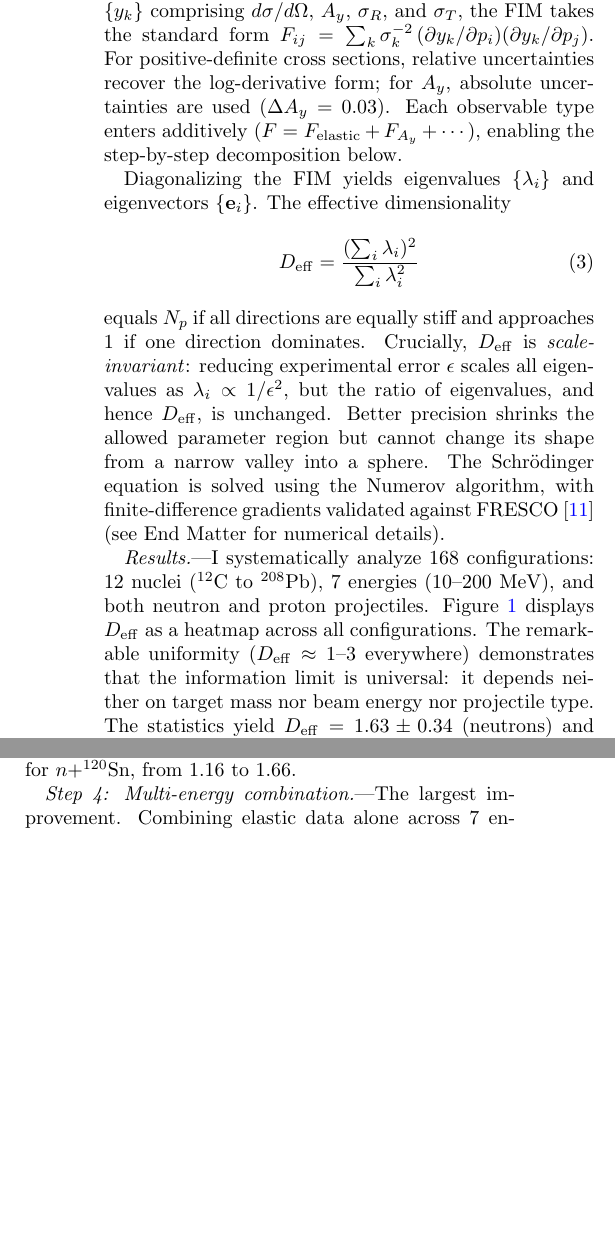
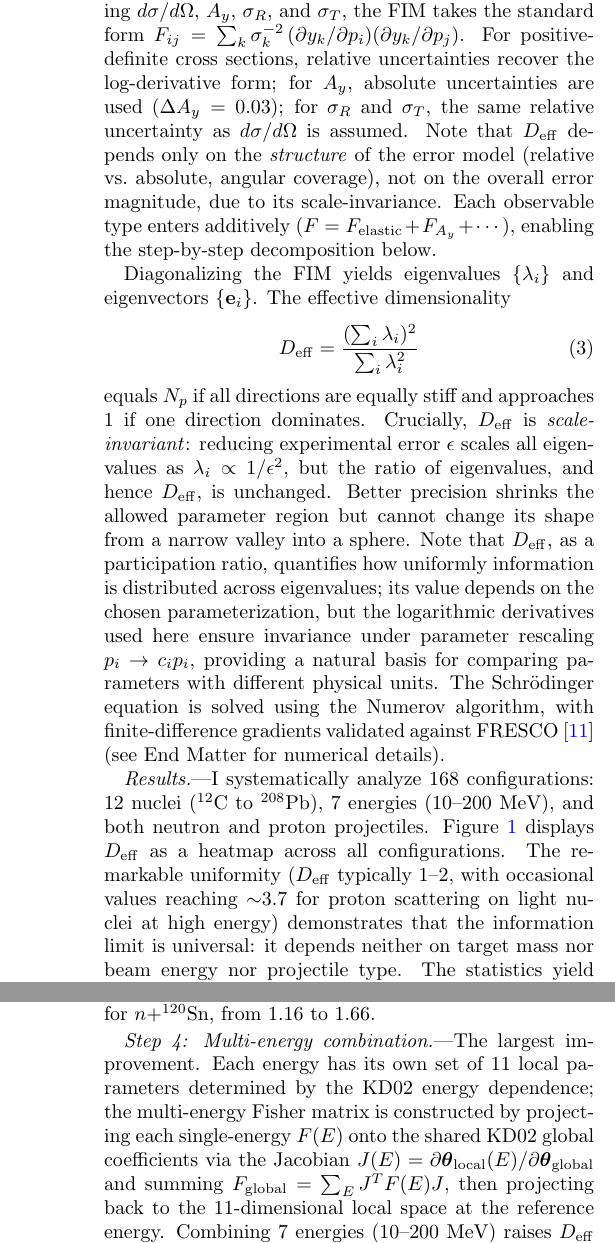
Before and after one commit to jinleiphys/opticalfisher, a LaTeX paper (paper/main_v2.tex): two parts of the columns of page 2 of 8 before the commit and two parts of the columns of pages 2 and 3 of 8 after it, joined at a grey line, cut so that both start at the same text, the shorter picture padded with empty space. Compiled offline with pdfLaTeX.

Commit message:
Address 9 text consistency issues: data ranges, claims, error model, references
Hard fixes:
- 1.1: "D_eff ≈ 1-3" → "typically 1-2, reaching ~3.7" (matches Fig 1 data)
- 1.3: Remove incorrect "backward angles break degeneracy" claim; replaced
  with accurate statement about forward vs backward angle information
- 1.4: Fix Igo1959 → Igo1958 (missing bib entry caused [?] placeholder)
- 3.2: Clarify condition number κ vs standard deviation ratio √κ

Medium fixes:
- 1.2: Abstract D_eff 1.7±0.4 now explicitly notes "averaged over 168
  configurations; individual values range from 1.0 to 3.7"
- 2.3: "better experiments cannot resolve" → "uniform error reduction
  cannot resolve; only qualitatively different measurements can"
- 3.1: Bridge Igo surface potential ↔ volume integral J_V ∝ Vr³
- 4.2: Specify angular grid (17 bins, 5°-175°) and note D_eff depends
  on error structure not magnitude
- 4.3: Clarify multi-energy Step 4 uses per-energy local params projected
  via Jacobian to shared global coefficients

Also added D_eff parameterization caveat near its definition.

Co-Authored-By: Claude Opus 4.6 <noreply@anthropic.com>

```diff
--- a/paper/main_v2.tex
+++ b/paper/main_v2.tex
@@ -47,23 +47,23 @@ Using logarithmic derivatives makes parameters with different physical units dir
 \begin{equation}
 F_{ij} = \sum_\theta S_i(\theta) S_j(\theta),
 \end{equation}
-where the sum runs over angular bins assuming uniform relative uncertainties. More generally, for a data vector $\{y_k\}$ comprising $d\sigma/d\Omega$, $A_y$, $\sigma_R$, and $\sigma_T$, the FIM takes the standard form $F_{ij} = \sum_k \sigma_k^{-2}\,(\partial y_k/\partial p_i)(\partial y_k/\partial p_j)$. For positive-definite cross sections, relative uncertainties recover the log-derivative form; for $A_y$, absolute uncertainties are used ($\Delta A_y = 0.03$). Each observable type enters additively ($F = F_\mathrm{elastic} + F_{A_y} + \cdots$), enabling the step-by-step decomposition below.
+where the sum runs over 17 angular bins ($5^\circ$--$175^\circ$ in $10^\circ$ steps) assuming uniform relative uncertainties for $d\sigma/d\Omega$. More generally, for a data vector $\{y_k\}$ comprising $d\sigma/d\Omega$, $A_y$, $\sigma_R$, and $\sigma_T$, the FIM takes the standard form $F_{ij} = \sum_k \sigma_k^{-2}\,(\partial y_k/\partial p_i)(\partial y_k/\partial p_j)$. For positive-definite cross sections, relative uncertainties recover the log-derivative form; for $A_y$, absolute uncertainties are used ($\Delta A_y = 0.03$); for $\sigma_R$ and $\sigma_T$, the same relative uncertainty as $d\sigma/d\Omega$ is assumed. Note that $D_\mathrm{eff}$ depends only on the \emph{structure} of the error model (relative vs.\ absolute, angular coverage), not on the overall error magnitude, due to its scale-invariance. Each observable type enters additively ($F = F_\mathrm{elastic} + F_{A_y} + \cdots$), enabling the step-by-step decomposition below.
 
 Diagonalizing the FIM yields eigenvalues $\{\lambda_i\}$ and eigenvectors $\{\mathbf{e}_i\}$. The effective dimensionality
 \begin{equation}
 D_\mathrm{eff} = \frac{(\sum_i \lambda_i)^2}{\sum_i \lambda_i^2}
 \end{equation}
-equals $N_p$ if all directions are equally stiff and approaches 1 if one direction dominates. Crucially, $D_\mathrm{eff}$ is \emph{scale-invariant}: reducing experimental error $\epsilon$ scales all eigenvalues as $\lambda_i \propto 1/\epsilon^2$, but the ratio of eigenvalues, and hence $D_\mathrm{eff}$, is unchanged. Better precision shrinks the allowed parameter region but cannot change its shape from a narrow valley into a sphere. The Schr\"odinger equation is solved using the Numerov algorithm, with finite-difference gradients validated against FRESCO~\cite{Thompson1988} (see End Matter for numerical details).
+equals $N_p$ if all directions are equally stiff and approaches 1 if one direction dominates. Crucially, $D_\mathrm{eff}$ is \emph{scale-invariant}: reducing experimental error $\epsilon$ scales all eigenvalues as $\lambda_i \propto 1/\epsilon^2$, but the ratio of eigenvalues, and hence $D_\mathrm{eff}$, is unchanged. Better precision shrinks the allowed parameter region but cannot change its shape from a narrow valley into a sphere. Note that $D_\mathrm{eff}$, as a participation ratio, quantifies how uniformly information is distributed across eigenvalues; its value depends on the chosen parameterization, but the logarithmic derivatives used here ensure invariance under parameter rescaling $p_i \to c_i p_i$, providing a natural basis for comparing parameters with different physical units. The Schr\"odinger equation is solved using the Numerov algorithm, with finite-difference gradients validated against FRESCO~\cite{Thompson1988} (see End Matter for numerical details).
 
 %=====================================================
 % RESULTS
 %=====================================================
-\textit{Results.}---I systematically analyze 168 configurations: 12 nuclei ($^{12}$C to $^{208}$Pb), 7 energies (10--200~MeV), and both neutron and proton projectiles. Figure~\ref{fig:deff_universal} displays $D_\mathrm{eff}$ as a heatmap across all configurations. The remarkable uniformity ($D_\mathrm{eff} \approx 1$--$3$ everywhere) demonstrates that the information limit is universal: it depends neither on target mass nor beam energy nor projectile type. The statistics yield $D_\mathrm{eff} = 1.63 \pm 0.34$ (neutrons) and $1.73 \pm 0.52$ (protons).
+\textit{Results.}---I systematically analyze 168 configurations: 12 nuclei ($^{12}$C to $^{208}$Pb), 7 energies (10--200~MeV), and both neutron and proton projectiles. Figure~\ref{fig:deff_universal} displays $D_\mathrm{eff}$ as a heatmap across all configurations. The remarkable uniformity ($D_\mathrm{eff}$ typically 1--2, with occasional values reaching $\sim$3.7 for proton scattering on light nuclei at high energy) demonstrates that the information limit is universal: it depends neither on target mass nor beam energy nor projectile type. The statistics yield $D_\mathrm{eff} = 1.63 \pm 0.34$ (neutrons) and $1.73 \pm 0.52$ (protons).
 
 \begin{figure}[t]
 \centering
 \includegraphics[width=\columnwidth]{fig1_deff_universal.pdf}
-\caption{Universal information limit. Effective dimensionality $D_\mathrm{eff}$ across 12 nuclei and 7 energies for neutron (green) and proton (pink) projectiles. Values cluster around 1--3 regardless of system, demonstrating that the information limit is intrinsic to elastic scattering.}
+\caption{Universal information limit. Effective dimensionality $D_\mathrm{eff}$ across 12 nuclei and 7 energies for neutron (green) and proton (pink) projectiles. Values typically range from 1 to 2 (occasionally reaching $\sim$3.7), demonstrating that the information limit is intrinsic to elastic scattering.}
 \label{fig:deff_universal}
 \end{figure}
 
@@ -98,7 +98,7 @@ The raw cross section derivatives $|\partial\sigma/\partial V|$ and $|\partial\s
 
 \emph{Step 3: Adding $A_y$ and $\sigma_T$.}---The analyzing power probes spin-orbit interference through the spin-flip amplitude $g(\theta)$. For $n+^{40}$Ca, $D_\mathrm{eff}$ rises from 1.18 to 1.52; for $n+^{120}$Sn, from 1.16 to 1.66.
 
-\emph{Step 4: Multi-energy combination.}---The largest improvement. Combining elastic data alone across 7 energies (10--200~MeV) raises $D_\mathrm{eff}$ to 2.12 for $n+^{40}$Ca, by exploiting the energy lever arm: real potential dominates at low energy, absorption at high energy. Including $A_y$ and $\sigma_T$ at all energies yields $D_\mathrm{eff} = 2.18$; for $n+^{120}$Sn, $D_\mathrm{eff} = 2.31$. Dispersive optical models~\cite{Dickhoff2019} exploit precisely such energy correlations through causality-based connections between real and imaginary potential components.
+\emph{Step 4: Multi-energy combination.}---The largest improvement. Each energy has its own set of 11 local parameters determined by the KD02 energy dependence; the multi-energy Fisher matrix is constructed by projecting each single-energy $F(E)$ onto the shared KD02 global coefficients via the Jacobian $J(E) = \partial\boldsymbol{\theta}_\mathrm{local}(E)/\partial\boldsymbol{\theta}_\mathrm{global}$ and summing $F_\mathrm{global} = \sum_E J^T F(E) J$, then projecting back to the 11-dimensional local space at the reference energy. Combining 7 energies (10--200~MeV) raises $D_\mathrm{eff}$ to 2.12 for $n+^{40}$Ca, by exploiting the energy lever arm: real potential dominates at low energy, absorption at high energy. Including $A_y$ and $\sigma_T$ at all energies yields $D_\mathrm{eff} = 2.18$; for $n+^{120}$Sn, $D_\mathrm{eff} = 2.31$. Dispersive optical models~\cite{Dickhoff2019} exploit precisely such energy correlations through causality-based connections between real and imaginary potential components.
 
 \emph{Step 5: KD02 global systematics.}---Projecting onto the 17-parameter KD02 global model yields $D_\mathrm{eff} \approx 1.0$. This does not indicate lost information---the data still determine the same local-parameter combinations at each energy. Rather, the polynomial energy dependence (e.g., $V(E) = v_1[1 - v_2(E - E_f) + v_3(E-E_f)^2 - v_4(E-E_f)^3]$) introduces redundant degrees of freedom. An analogy: if a fixed ``budget'' of experimental information must be distributed among parameters, the 11-parameter local model concentrates it---$\sim$2 parameters receive most of the budget ($D_\mathrm{eff} \approx 2$). The 17-parameter global model adds 6 higher-order polynomial coefficients ($v_3$, $v_4$, $d_3$, etc.) that each receive effectively zero, diluting $D_\mathrm{eff}$ from 2.2/11 to 1.0/17 without affecting the actual constraints on any observable. This implies that future global optical potentials could use simpler energy-dependent functional forms without sacrificing predictive power.
 
```
Also changed, not shown: paper/main_v2.tex (12 more changed lines).
